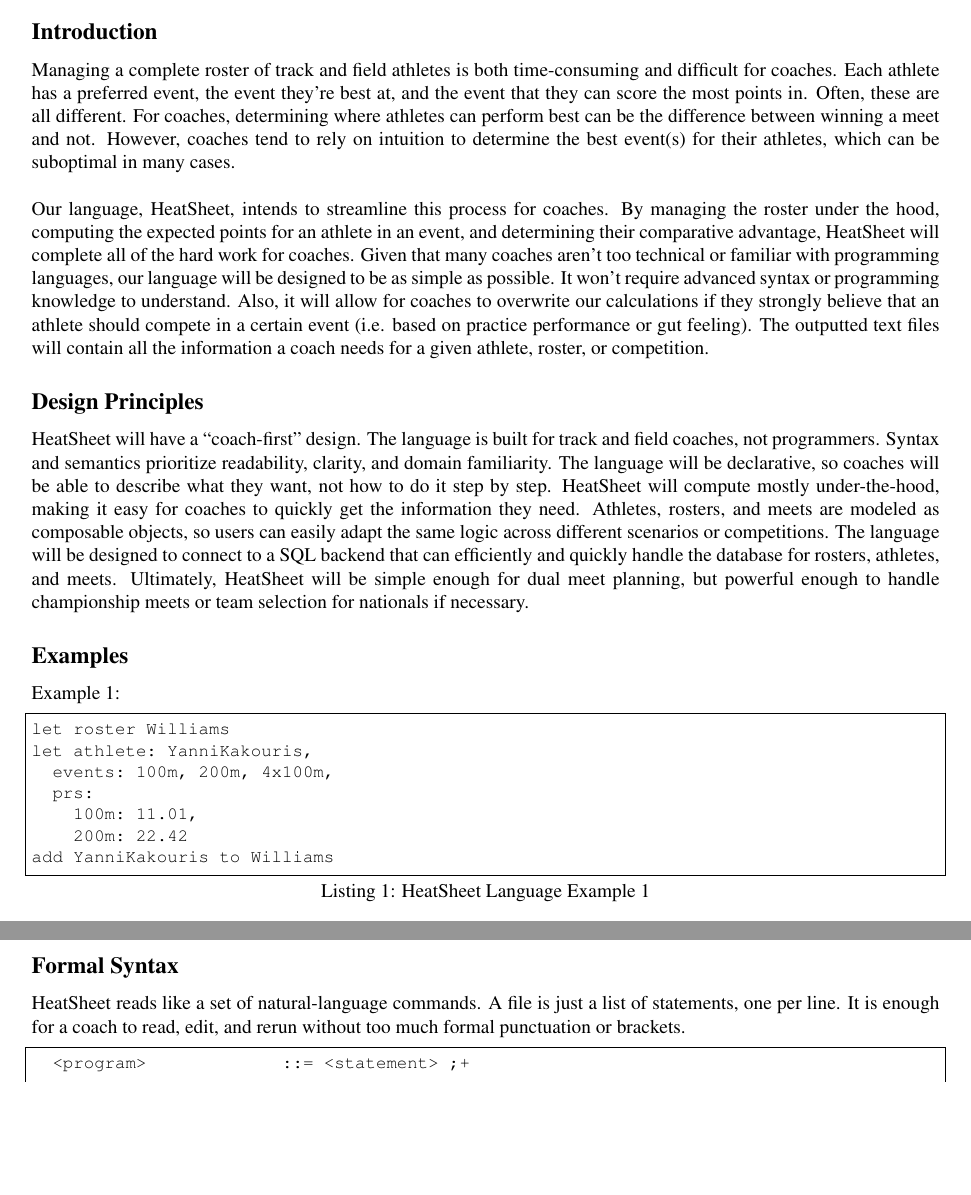
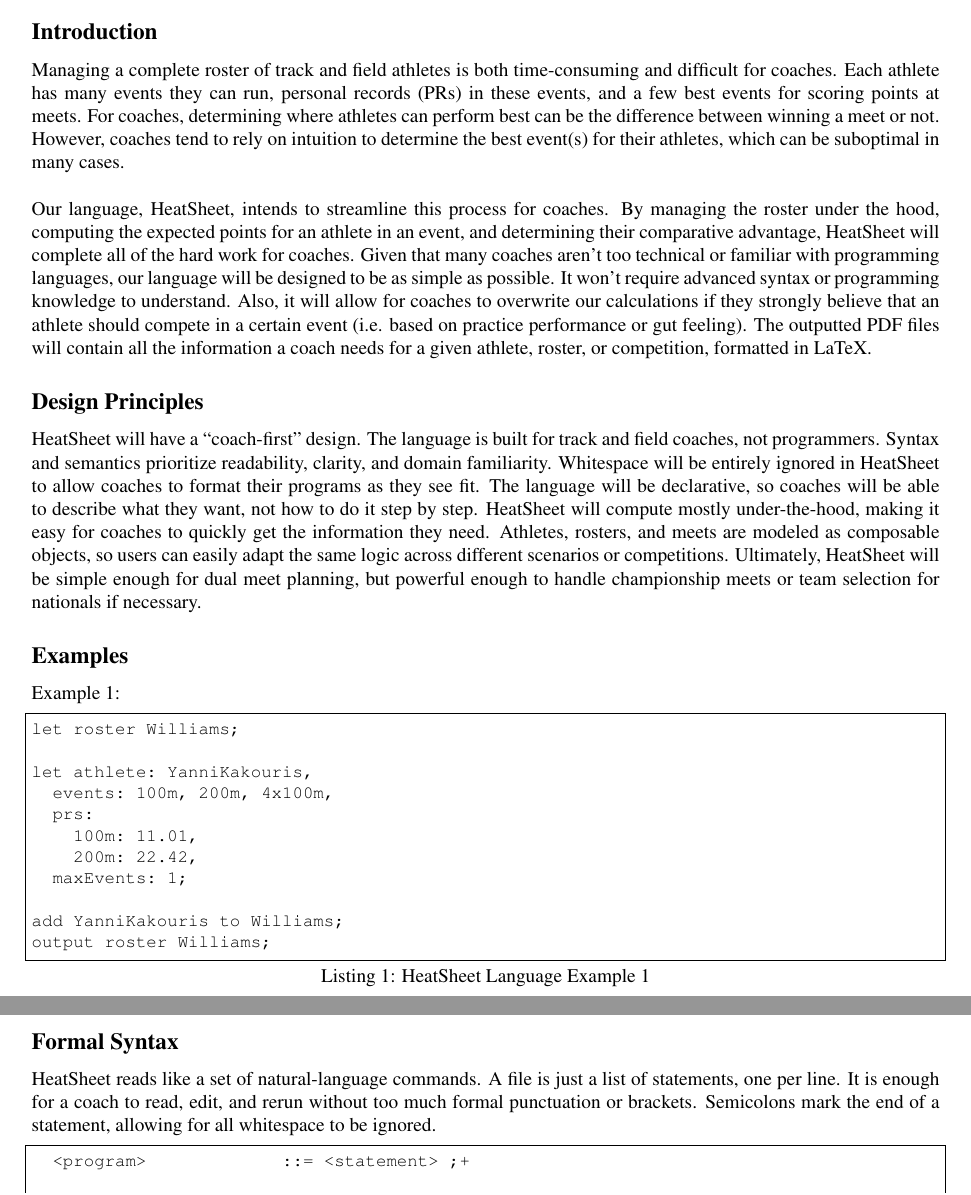
Before and after one commit to asashepard/HeatSheet, a LaTeX document (docs/specification.tex): two parts of pages 1 and 3 of 5 before the commit and two parts of pages 1 and 4 of 6 after it, joined at a grey line, cut so that both start at the same text, the shorter picture padded with empty space. Compiled offline with pdfLaTeX; a LaTeX package or settings file that is missing is left out.

Commit message:
updated a bit of the specification

```diff
--- a/docs/specification.tex
+++ b/docs/specification.tex
@@ -64,12 +64,18 @@
 
 \subsection*{Introduction}
 
-Managing a complete roster of track and field athletes is both time-consuming and difficult for coaches. Each athlete has a preferred event, the event they’re best at, and the event that they can score the most points in. Often, these are all different. For coaches, determining where athletes can perform best can be the difference between winning a meet and not. However, coaches tend to rely on intuition to determine the best event(s) for their athletes, which can be suboptimal in many cases. \\
+Managing a complete roster of track and field athletes is both time-consuming and difficult for coaches.
+Each athlete has many events they can run, personal records (PRs) in these events, and a few best events for scoring points at meets. For coaches, determining where athletes can perform best can be the difference between winning a meet or not. However, coaches tend to rely on intuition to determine the best event(s) for their athletes, which can be suboptimal in many cases. \\
 
-Our language, HeatSheet, intends to streamline this process for coaches. By managing the roster under the hood, computing the expected points for an athlete in an event, and determining their comparative advantage, HeatSheet will complete all of the hard work for coaches. Given that many coaches aren’t too technical or familiar with programming languages, our language will be designed to be as simple as possible. It won’t require advanced syntax or programming knowledge to understand. Also, it will allow for coaches to overwrite our calculations if they strongly believe that an athlete should compete in a certain event (i.e. based on practice performance or gut feeling). The outputted text files will contain all the information a coach needs for a given athlete, roster, or competition.
+Our language, HeatSheet, intends to streamline this process for coaches. By managing the roster under the hood, computing the expected points for an athlete in an event, and determining their comparative advantage, HeatSheet will complete all of the hard work for coaches.
+Given that many coaches aren’t too technical or familiar with programming languages, our language will be designed to be as simple as possible. It won’t require advanced syntax or programming knowledge to understand.
+Also, it will allow for coaches to overwrite our calculations if they strongly believe that an athlete should compete in a certain event (i.e. based on practice performance or gut feeling).
+The outputted PDF files will contain all the information a coach needs for a given athlete, roster, or competition, formatted in LaTeX.
 \subsection*{Design Principles}
 
-HeatSheet will have a ``coach-first'' design.  The language is built for track and field coaches, not programmers. Syntax and semantics prioritize readability, clarity, and domain familiarity. The language will be declarative, so coaches will be able to describe what they want, not how to do it step by step. HeatSheet will compute mostly under-the-hood, making it easy for coaches to quickly get the information they need. Athletes, rosters, and meets are modeled as composable objects, so users can easily adapt the same logic across different scenarios or competitions. The language will be designed to connect to a SQL backend that can efficiently and quickly handle the database for rosters, athletes, and meets. Ultimately, HeatSheet will be simple enough for dual meet planning, but powerful enough to handle championship meets or team selection for nationals if necessary.
+HeatSheet will have a ``coach-first'' design.  The language is built for track and field coaches, not programmers. Syntax and semantics prioritize readability, clarity, and domain familiarity. Whitespace will be entirely ignored in HeatSheet to allow coaches to format their programs as they see fit.
+The language will be declarative, so coaches will be able to describe what they want, not how to do it step by step. HeatSheet will compute mostly under-the-hood, making it easy for coaches to quickly get the information they need.
+Athletes, rosters, and meets are modeled as composable objects, so users can easily adapt the same logic across different scenarios or competitions. Ultimately, HeatSheet will be simple enough for dual meet planning, but powerful enough to handle championship meets or team selection for nationals if necessary.
 
 \subsection*{Examples}
 
@@ -89,12 +95,16 @@ HeatSheet will have a ``coach-first'' design.  The language is built for track a
 
 Example 1:
 \begin{lstlisting}[language=,caption={HeatSheet Language Example 1}]
-let roster Williams
+let roster Williams;
+
 let athlete: YanniKakouris,
   events: 100m, 200m, 4x100m,
   prs:
     100m: 11.01,
-    200m: 22.42
-add YanniKakouris to Williams
+    200m: 22.42,
+  maxEvents: 1;
+
+add YanniKakouris to Williams;
+output roster Williams;
 \end{lstlisting}
 Example 1 defines a roster \texttt{Williams} and an athlete \texttt{YanniKakouris} with the specified events
@@ -154,7 +163,7 @@ Coaches can impose constraints to model the realities of competition, such as li
 
 \subsection*{Formal Syntax}
 
-HeatSheet reads like a set of natural-language commands. A file is just a list of statements, one per line. It is enough for a coach to read, edit, and rerun without too much formal punctuation or brackets.
+HeatSheet reads like a set of natural-language commands. A file is just a list of statements, one per line. It is enough for a coach to read, edit, and rerun without too much formal punctuation or brackets. Semicolons mark the end of a statement, allowing for all whitespace to be ignored.
 
 \begin{lstlisting}[basicstyle=\ttfamily\small,frame=single]
   <program>             ::= <statement> ;+
```
Also changed, not shown: docs/specification.tex (39 more changed lines).
